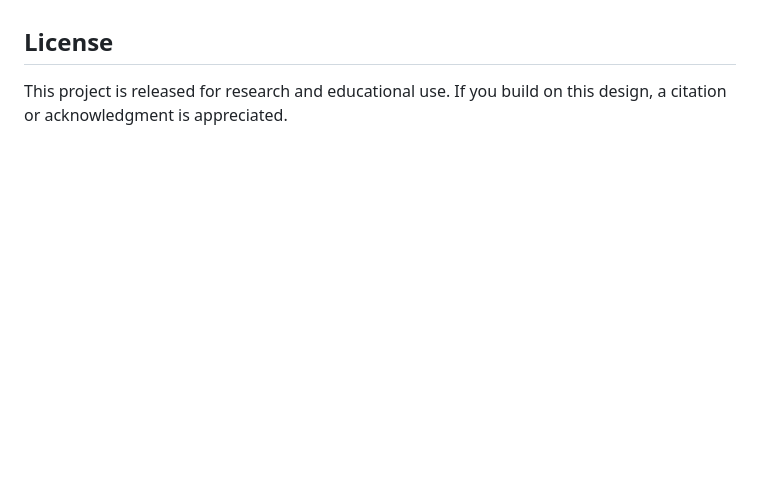
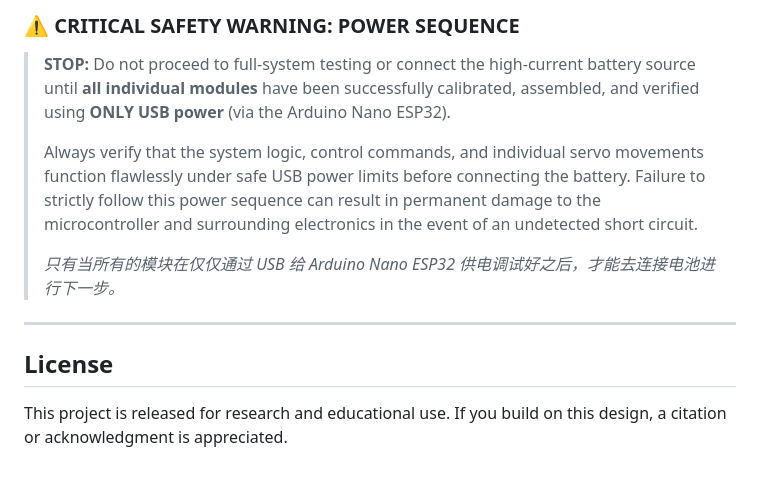
Before and after one commit to SylvesterZHANG007/2d-soft-voxel, a Markdown page: README.md, the part around one of its changes. Drawn GitHub-style; blank space fills up the shorter version.

Commit message:
docs: add Module Calibration and Assembly Guide to README

```diff
--- a/README.md
+++ b/README.md
@@ -98,3 +140,13 @@ Previous hardware iterations are preserved in `previous hardware model (OLD)/` f
+### ⚠️ CRITICAL SAFETY WARNING: POWER SEQUENCE
+
+> **STOP:** Do not proceed to full-system testing or connect the high-current battery source until **all individual modules** have been successfully calibrated, assembled, and verified using **ONLY USB power** (via the Arduino Nano ESP32).
+>
+> Always verify that the system logic, control commands, and individual servo movements function flawlessly under safe USB power limits before connecting the battery. Failure to strictly follow this power sequence can result in permanent damage to the microcontroller and surrounding electronics in the event of an undetected short circuit.
+>
+> *只有当所有的模块在仅仅通过 USB 给 Arduino Nano ESP32 供电调试好之后，才能去连接电池进行下一步。*
+
+---
+
 ## License
 
 This project is released for research and educational use. If you build on this design, a citation or acknowledgment is appreciated.
```
Also changed, not shown: other parts of README.md (+42 -0 lines).
